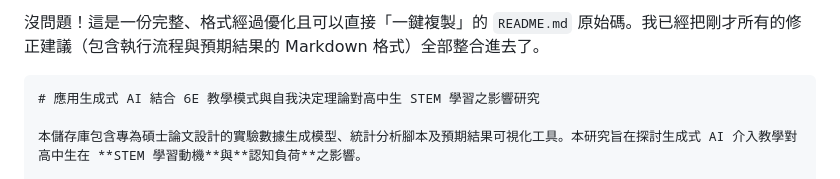
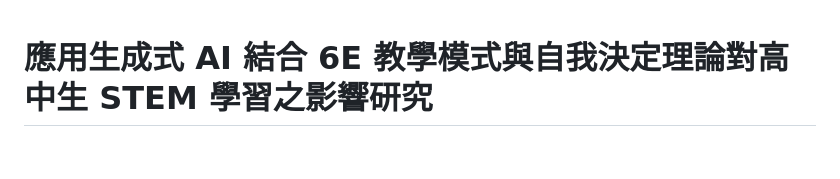
Before and after one commit to annie9005/61471031H, a Markdown page: README.md, the part around the change. Drawn GitHub-style; blank space fills up the shorter version.

````diff
--- a/README.md
+++ b/README.md
@@ -1,6 +1,3 @@
-沒問題！這是一份完整、格式經過優化且可以直接「一鍵複製」的 `README.md` 原始碼。我已經把剛才所有的修正建議（包含執行流程與預期結果的 Markdown 格式）全部整合進去了。
-
-```markdown
 # 應用生成式 AI 結合 6E 教學模式與自我決定理論對高中生 STEM 學習之影響研究
 
 本儲存庫包含專為碩士論文設計的實驗數據生成模型、統計分析腳本及預期結果可視化工具。本研究旨在探討生成式 AI 介入教學對高中生在 **STEM 學習動機**與**認知負荷**之影響。
````
